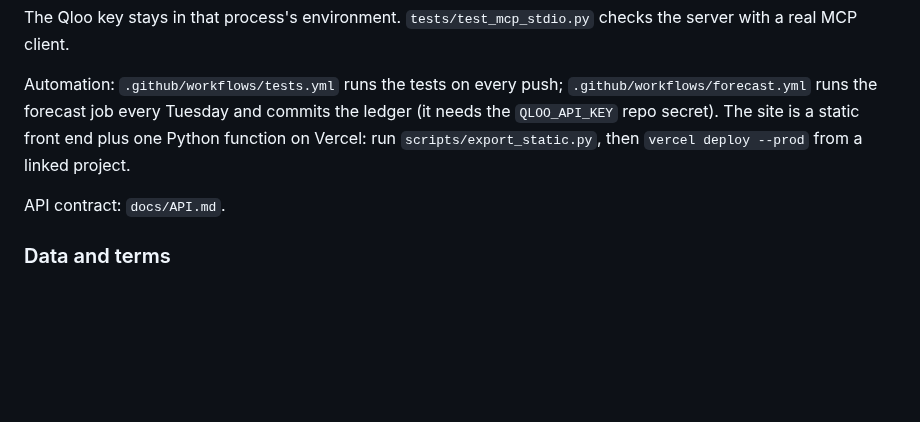
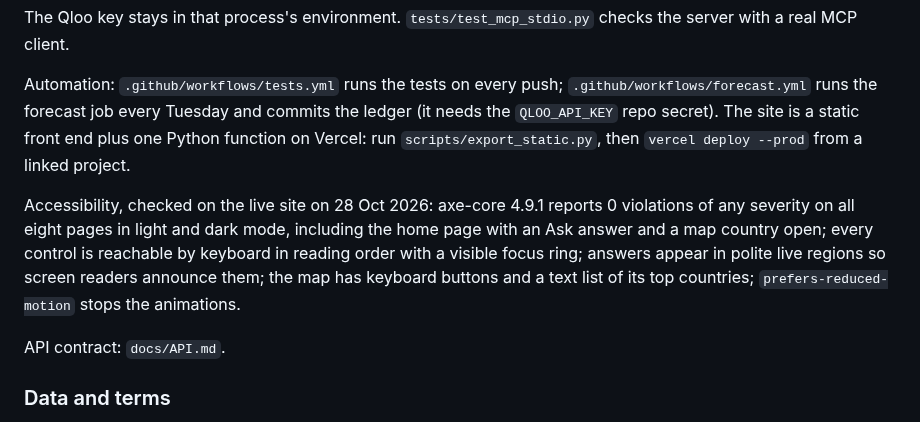
Before and after one commit to zaidwhy/aftershock, a Markdown page: README.md, the part around the change. Rendered like a GitHub page; blank space fills up the shorter version.

Commit message:
README: measured accessibility (axe-core 0 violations, keyboard path, live regions)

```diff
--- a/README.md
+++ b/README.md
@@ -107,6 +107,8 @@ The Qloo key stays in that process's environment. `tests/test_mcp_stdio.py` chec
 
 Automation: `.github/workflows/tests.yml` runs the tests on every push; `.github/workflows/forecast.yml` runs the forecast job every Tuesday and commits the ledger (it needs the `QLOO_API_KEY` repo secret). The site is a static front end plus one Python function on Vercel: run `scripts/export_static.py`, then `vercel deploy --prod` from a linked project.
 
+Accessibility, checked on the live site on 28 Oct 2026: axe-core 4.9.1 reports 0 violations of any severity on all eight pages in light and dark mode, including the home page with an Ask answer and a map country open; every control is reachable by keyboard in reading order with a visible focus ring; answers appear in polite live regions so screen readers announce them; the map has keyboard buttons and a text list of its top countries; `prefers-reduced-motion` stops the animations.
+
 API contract: `docs/API.md`.
 
 ### Data and terms
```
Also changed, not shown: HANDOFF.md (+4 -0 lines).
